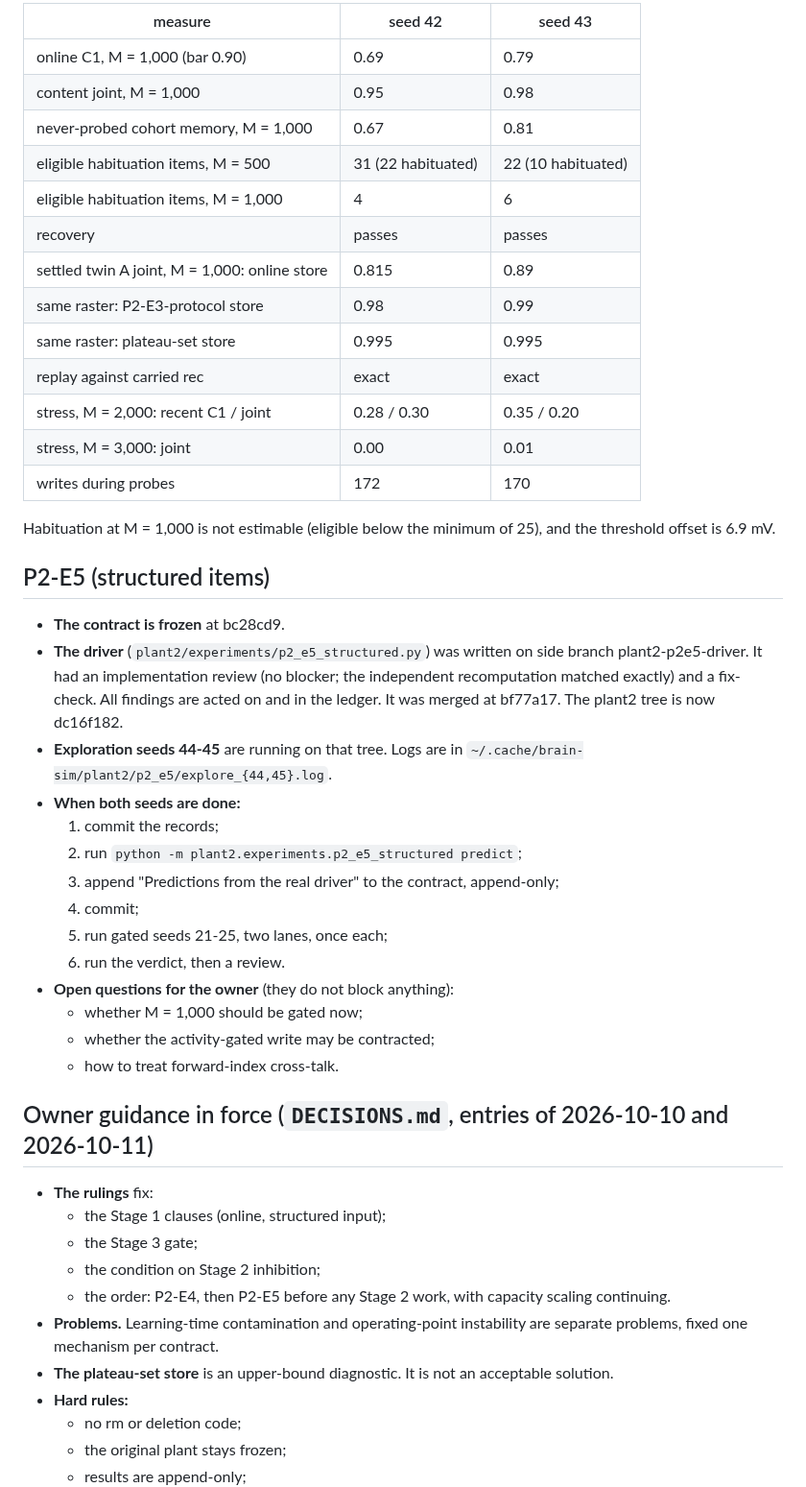
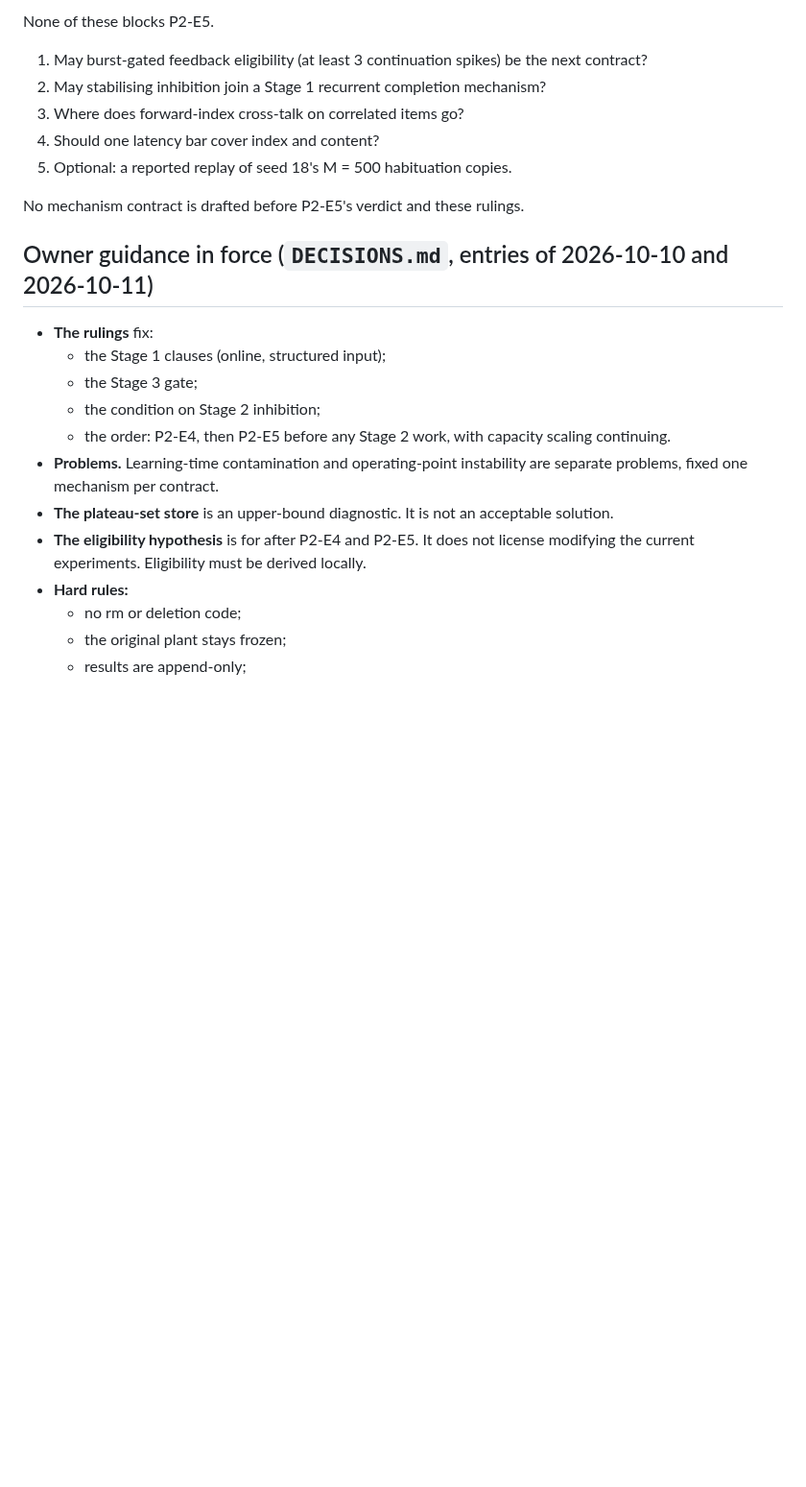
Before and after one commit to lucascosolo/brain-sim, a Markdown page: docs/plant2/HANDOFF.md, the part around one of its changes. Shown at 96% size. Drawn GitHub-style; blank space fills up the shorter version.

```diff
--- a/docs/plant2/HANDOFF.md
+++ b/docs/plant2/HANDOFF.md
@@ -61,43 +61,12 @@ merged to `main` without the owner saying "merge".
 
-| measure | seed 42 | seed 43 |
-|---|---|---|
-| online C1, M = 1,000 (bar 0.90) | 0.69 | 0.79 |
-| content joint, M = 1,000 | 0.95 | 0.98 |
-| never-probed cohort memory, M = 1,000 | 0.67 | 0.81 |
-| eligible habituation items, M = 500 | 31 (22 habituated) | 22 (10 habituated) |
-| eligible habituation items, M = 1,000 | 4 | 6 |
-| recovery | passes | passes |
-| settled twin A joint, M = 1,000: online store | 0.815 | 0.89 |
-| same raster: P2-E3-protocol store | 0.98 | 0.99 |
-| same raster: plateau-set store | 0.995 | 0.995 |
-| replay against carried rec | exact | exact |
-| stress, M = 2,000: recent C1 / joint | 0.28 / 0.30 | 0.35 / 0.20 |
-| stress, M = 3,000: joint | 0.00 | 0.01 |
-| writes during probes | 172 | 170 |
+None of these blocks P2-E5.
+1. May burst-gated feedback eligibility (at least 3 continuation spikes) be the next contract?
+2. May stabilising inhibition join a Stage 1 recurrent completion mechanism?
+3. Where does forward-index cross-talk on correlated items go?
+4. Should one latency bar cover index and content?
+5. Optional: a reported replay of seed 18's M = 500 habituation copies.
 
-Habituation at M = 1,000 is not estimable (eligible below the minimum of 25), and the threshold
-offset is 6.9 mV.
-
-## P2-E5 (structured items)
-
-- **The contract is frozen** at bc28cd9.
-- **The driver** (`plant2/experiments/p2_e5_structured.py`) was written on side branch
-  plant2-p2e5-driver. It had an implementation review (no blocker; the independent
-  recomputation matched exactly) and a fix-check. All findings are acted on and in the ledger.
-  It was merged at bf77a17. The plant2 tree is now dc16f182.
-- **Exploration seeds 44-45** are running on that tree. Logs are in
-  `~/.cache/brain-sim/plant2/p2_e5/explore_{44,45}.log`.
-- **When both seeds are done:**
-  1. commit the records;
-  2. run `python -m plant2.experiments.p2_e5_structured predict`;
-  3. append "Predictions from the real driver" to the contract, append-only;
-  4. commit;
-  5. run gated seeds 21-25, two lanes, once each;
-  6. run the verdict, then a review.
-- **Open questions for the owner** (they do not block anything):
-  - whether M = 1,000 should be gated now;
-  - whether the activity-gated write may be contracted;
-  - how to treat forward-index cross-talk.
+No mechanism contract is drafted before P2-E5's verdict and these rulings.
 
 ## Owner guidance in force (`DECISIONS.md`, entries of 2026-10-10 and 2026-10-11)
 
@@ -109,6 +78,8 @@ offset is 6.9 mV.
 - **Problems.** Learning-time contamination and operating-point instability are separate
   problems, fixed one mechanism per contract.
 - **The plateau-set store** is an upper-bound diagnostic. It is not an acceptable solution.
+- **The eligibility hypothesis** is for after P2-E4 and P2-E5. It does not license modifying the
+  current experiments. Eligibility must be derived locally.
 - **Hard rules:**
   - no rm or deletion code;
   - the original plant stays frozen;
```
Also changed, not shown: other parts of docs/plant2/HANDOFF.md (+50 -50 lines).
